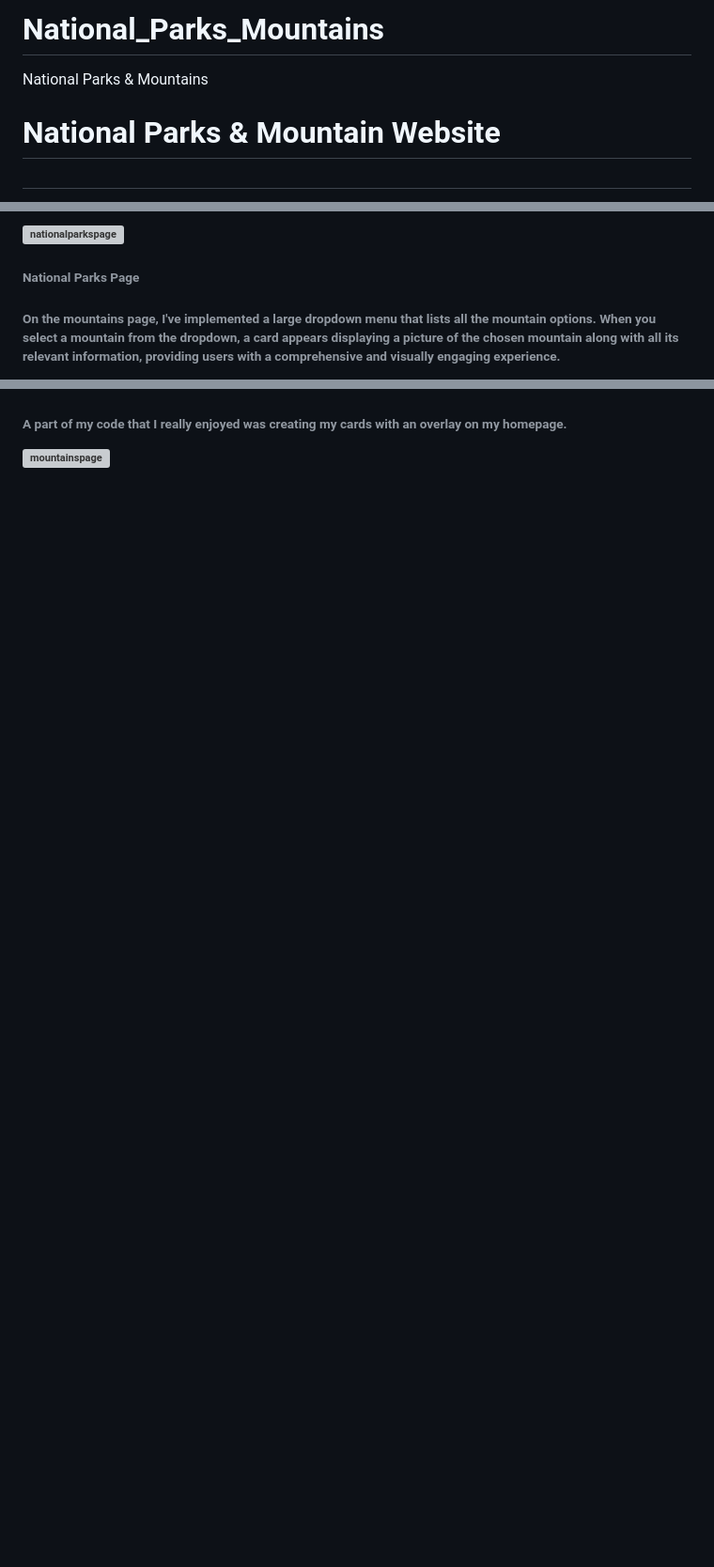
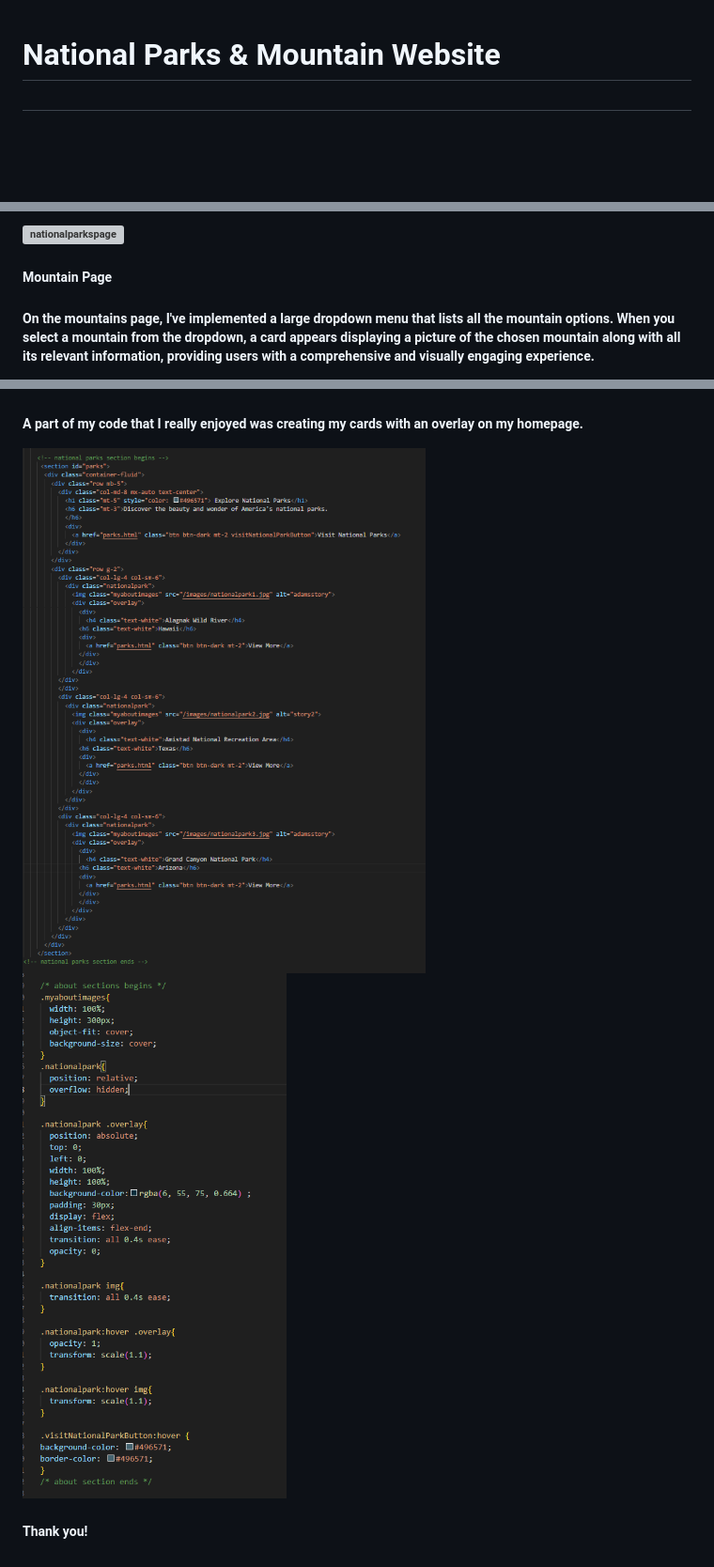
Before and after one commit to iraryc/National_Parks_Mountains, a Markdown page: README.md, 3 parts joined by grey strips. Shown: that part at 94% size. Drawn GitHub-style; pictures changed too: images/code.PNG (added), images/csscode.PNG (added); blank space fills up the shorter version; grey boxes are pictures that could not be loaded.

Commit message:
updated my readme file
updated my readme file

```diff
--- a/README.md
+++ b/README.md
@@ -1,5 +1,3 @@
-# National_Parks_Mountains
- National Parks & Mountains
 
 <h1>National Parks & Mountain Website<h1>
 
@@ -13,7 +11,7 @@
 
 <img src="/images/nationalparkspage.png" alt="nationalparkspage">
 
-<h6>National Parks Page<h6>
+<h5>Mountain Page<h5>
 <p>On the mountains page, I've implemented a large dropdown menu that lists all the mountain options. When you select a mountain from the dropdown, a card appears displaying a picture of the chosen mountain along with all its relevant information, providing users with a comprehensive and visually engaging experience.<p>
 
 <img src="/images/mountainspage.png" alt="mountainspage">
@@ -27,3 +25,6 @@
 <p>A part of my code that I really enjoyed was creating my cards with an overlay on my homepage. <p>
 
-<img src="/images/bookavisitpage.png" alt="mountainspage">
+<img src="/images/code.PNG" alt="code">
+<img src="/images/csscode.PNG" alt="css code">
+
+<h5>Thank you!<h5>
```
Also changed, not shown: other parts of README.md (+4 -4 lines).
